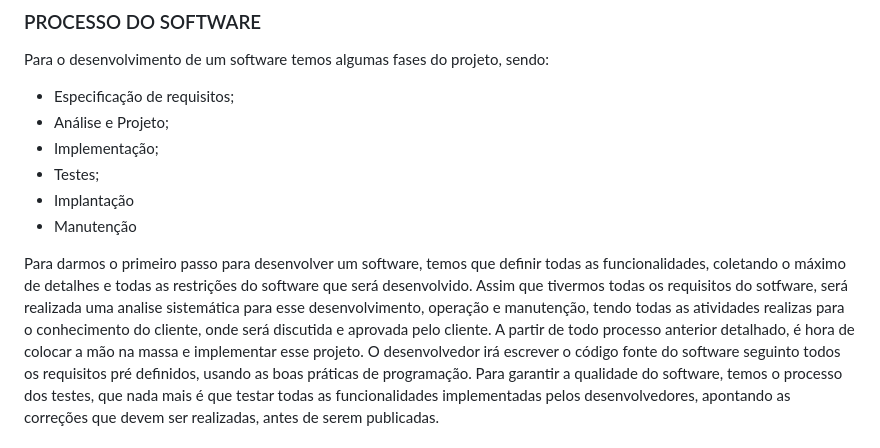
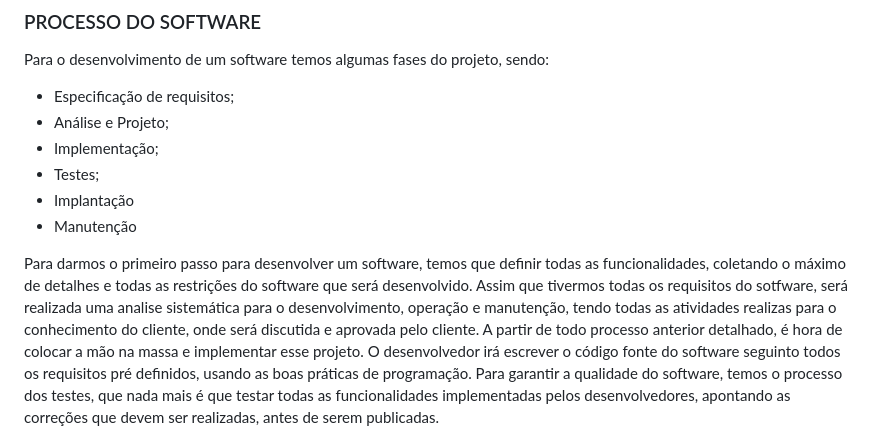
Before and after one commit to brunoxkk0/projeto-comum, a Markdown page: text1.md, the part around the change. GitHub-like rendering.

```diff
--- a/text1.md
+++ b/text1.md
@@ -71,6 +71,6 @@ Para o desenvolvimento de um software temos algumas fases do projeto, sendo:
  * Implantação
  * Manutenção
 
-Para darmos o primeiro passo para desenvolver um software, temos que definir todas as funcionalidades, coletando o máximo de detalhes e todas as restrições do software que será desenvolvido. Assim que tivermos todas os requisitos do sotfware, será realizada uma analise sistemática para esse desenvolvimento, operação e manutenção, tendo todas as atividades realizas para o conhecimento do cliente, onde será discutida e aprovada pelo cliente.
+Para darmos o primeiro passo para desenvolver um software, temos que definir todas as funcionalidades, coletando o máximo de detalhes e todas as restrições do software que será desenvolvido. Assim que tivermos todas os requisitos do sotfware, será realizada uma analise sistemática para o desenvolvimento, operação e manutenção, tendo todas as atividades realizas para o conhecimento do cliente, onde será discutida e aprovada pelo cliente.
 A partir de todo processo anterior detalhado, é hora de colocar a mão na massa e implementar esse projeto. O desenvolvedor irá escrever o código fonte do software seguinto todos os requisitos pré definidos, usando as boas práticas de programação.
 Para garantir a qualidade do software, temos o processo dos testes, que nada mais é que testar todas as funcionalidades implementadas pelos desenvolvedores, apontando as correções que devem ser realizadas, antes de serem publicadas.
```
